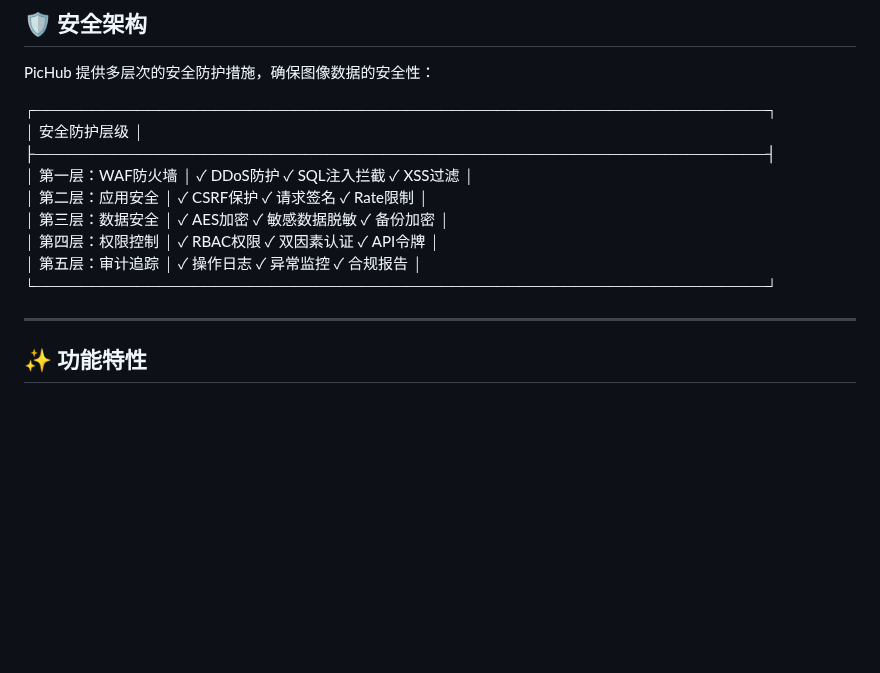
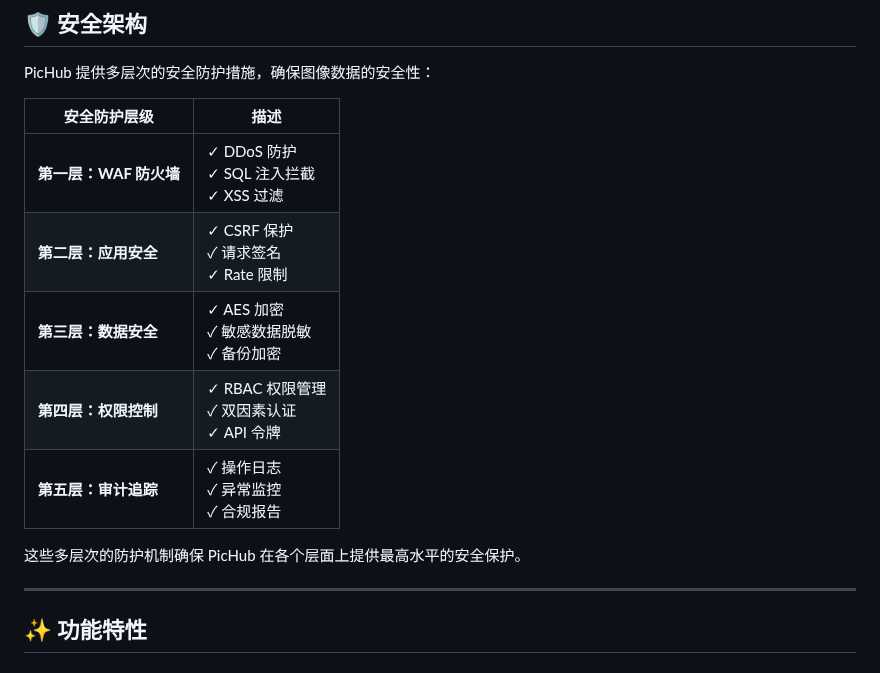
Before and after one commit to truman-world/pichub, a Markdown page: README.md, the part around one of its changes. Drawn GitHub-style; blank space fills up the shorter version.

```diff
--- a/README.md
+++ b/README.md
@@ -96,15 +96,16 @@ PicHub 通过高效的缓存机制（Redis）、OPcache 和其他优化手段，
 
 PicHub 提供多层次的安全防护措施，确保图像数据的安全性：
 
-┌─────────────────────────────────────────────────────────────────┐
-│                        安全防护层级                               │
-├─────────────────────────────────────────────────────────────────┤
-│  第一层：WAF防火墙     │  ✓ DDoS防护  ✓ SQL注入拦截  ✓ XSS过滤   │
-│  第二层：应用安全      │  ✓ CSRF保护  ✓ 请求签名    ✓ Rate限制  │
-│  第三层：数据安全      │  ✓ AES加密   ✓ 敏感数据脱敏 ✓ 备份加密  │
-│  第四层：权限控制      │  ✓ RBAC权限  ✓ 双因素认证   ✓ API令牌  │
-│  第五层：审计追踪      │  ✓ 操作日志  ✓ 异常监控    ✓ 合规报告  │
-└─────────────────────────────────────────────────────────────────┘
+| **安全防护层级** | **描述** |
+|-------------------|----------|
+| **第一层：WAF 防火墙**  | ✓ DDoS 防护 <br> ✓ SQL 注入拦截 <br> ✓ XSS 过滤 |
+| **第二层：应用安全**   | ✓ CSRF 保护 <br> ✓ 请求签名 <br> ✓ Rate 限制 |
+| **第三层：数据安全**   | ✓ AES 加密 <br> ✓ 敏感数据脱敏 <br> ✓ 备份加密 |
+| **第四层：权限控制**   | ✓ RBAC 权限管理 <br> ✓ 双因素认证 <br> ✓ API 令牌 |
+| **第五层：审计追踪**   | ✓ 操作日志 <br> ✓ 异常监控 <br> ✓ 合规报告 |
+
+这些多层次的防护机制确保 PicHub 在各个层面上提供最高水平的安全保护。
+
 
 ---
 
```
Also changed, not shown: other parts of README.md (+178 -0 lines).
